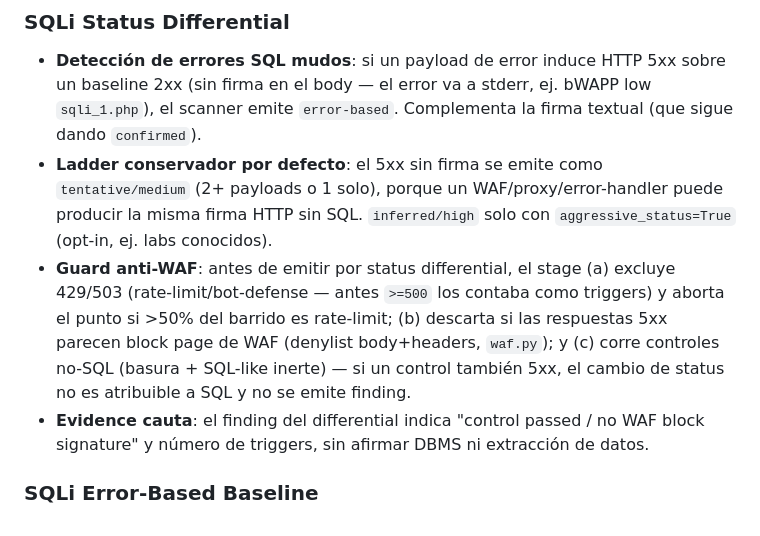
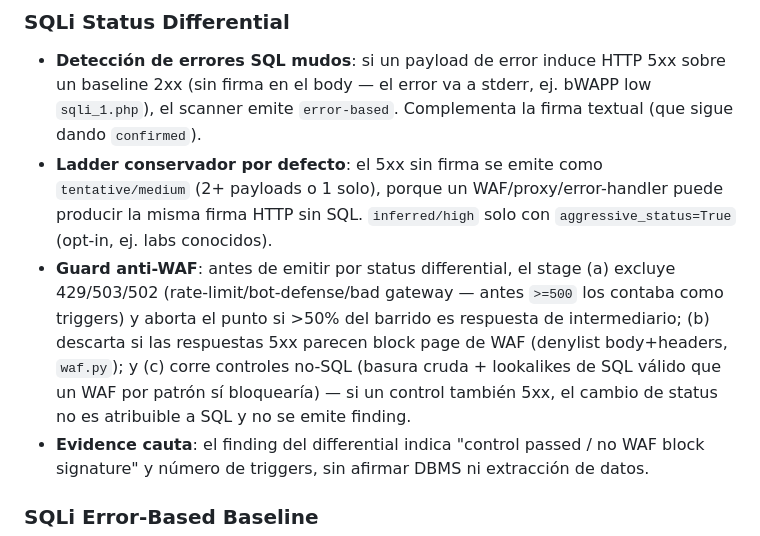
Before and after one commit to ericmtzmtz/pwnproxy, a Markdown page: CHANGELOG.md, the part around the change. Drawn GitHub-style.

Commit message:
fix(changelog): update anti-WAF guard description for accuracy in status differential

```diff
--- a/CHANGELOG.md
+++ b/CHANGELOG.md
@@ -11,7 +11,7 @@ Versions are not yet tagged; this file tracks work since the hardening cycle.
 
 - **Detección de errores SQL mudos**: si un payload de error induce HTTP 5xx sobre un baseline 2xx (sin firma en el body — el error va a stderr, ej. bWAPP low `sqli_1.php`), el scanner emite `error-based`. Complementa la firma textual (que sigue dando `confirmed`).
 - **Ladder conservador por defecto**: el 5xx sin firma se emite como `tentative/medium` (2+ payloads o 1 solo), porque un WAF/proxy/error-handler puede producir la misma firma HTTP sin SQL. `inferred/high` solo con `aggressive_status=True` (opt-in, ej. labs conocidos).
-- **Guard anti-WAF**: antes de emitir por status differential, el stage (a) excluye 429/503 (rate-limit/bot-defense — antes `>=500` los contaba como triggers) y aborta el punto si >50% del barrido es rate-limit; (b) descarta si las respuestas 5xx parecen block page de WAF (denylist body+headers, `waf.py`); y (c) corre controles no-SQL (basura + SQL-like inerte) — si un control también 5xx, el cambio de status no es atribuible a SQL y no se emite finding.
+- **Guard anti-WAF**: antes de emitir por status differential, el stage (a) excluye 429/503/502 (rate-limit/bot-defense/bad gateway — antes `>=500` los contaba como triggers) y aborta el punto si >50% del barrido es respuesta de intermediario; (b) descarta si las respuestas 5xx parecen block page de WAF (denylist body+headers, `waf.py`); y (c) corre controles no-SQL (basura cruda + lookalikes de SQL válido que un WAF por patrón sí bloquearía) — si un control también 5xx, el cambio de status no es atribuible a SQL y no se emite finding.
 - **Evidence cauta**: el finding del differential indica "control passed / no WAF block signature" y número de triggers, sin afirmar DBMS ni extracción de datos.
 
 ### SQLi Error-Based Baseline
```
